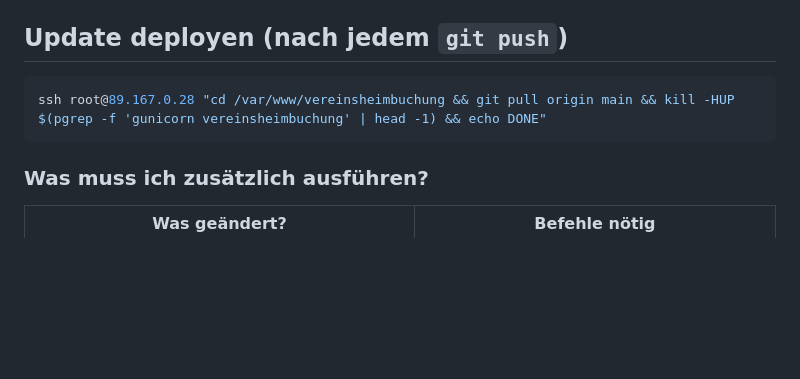
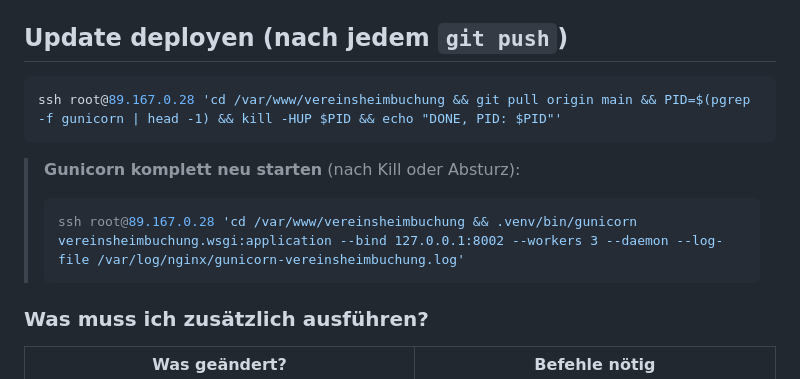
Before and after one commit to Crunchcow/Vereinsheimbuchung, a Markdown page: DEPLOYMENT.md, the part around the change. GitHub-like rendering; blank space fills up the shorter version.

Commit message:
docs: Gunicorn-Neustart-Befehl in DEPLOYMENT.md

````diff
--- a/DEPLOYMENT.md
+++ b/DEPLOYMENT.md
@@ -18,8 +18,13 @@
 ## Update deployen (nach jedem `git push`)
 
 ```bash
-ssh root@89.167.0.28 "cd /var/www/vereinsheimbuchung && git pull origin main && kill -HUP $(pgrep -f 'gunicorn vereinsheimbuchung' | head -1) && echo DONE"
+ssh root@89.167.0.28 'cd /var/www/vereinsheimbuchung && git pull origin main && PID=$(pgrep -f gunicorn | head -1) && kill -HUP $PID && echo "DONE, PID: $PID"'
 ```
+
+> **Gunicorn komplett neu starten** (nach Kill oder Absturz):
+> ```bash
+> ssh root@89.167.0.28 'cd /var/www/vereinsheimbuchung && .venv/bin/gunicorn vereinsheimbuchung.wsgi:application --bind 127.0.0.1:8002 --workers 3 --daemon --log-file /var/log/nginx/gunicorn-vereinsheimbuchung.log'
+> ```
 
 ### Was muss ich zusätzlich ausführen?
 
````
